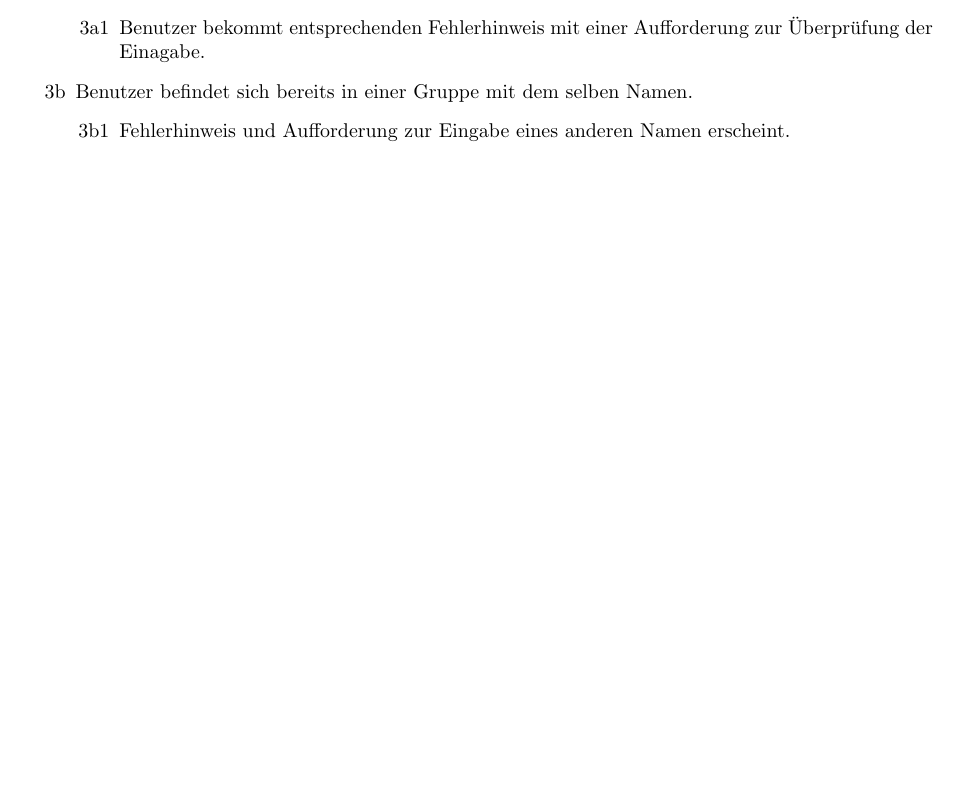
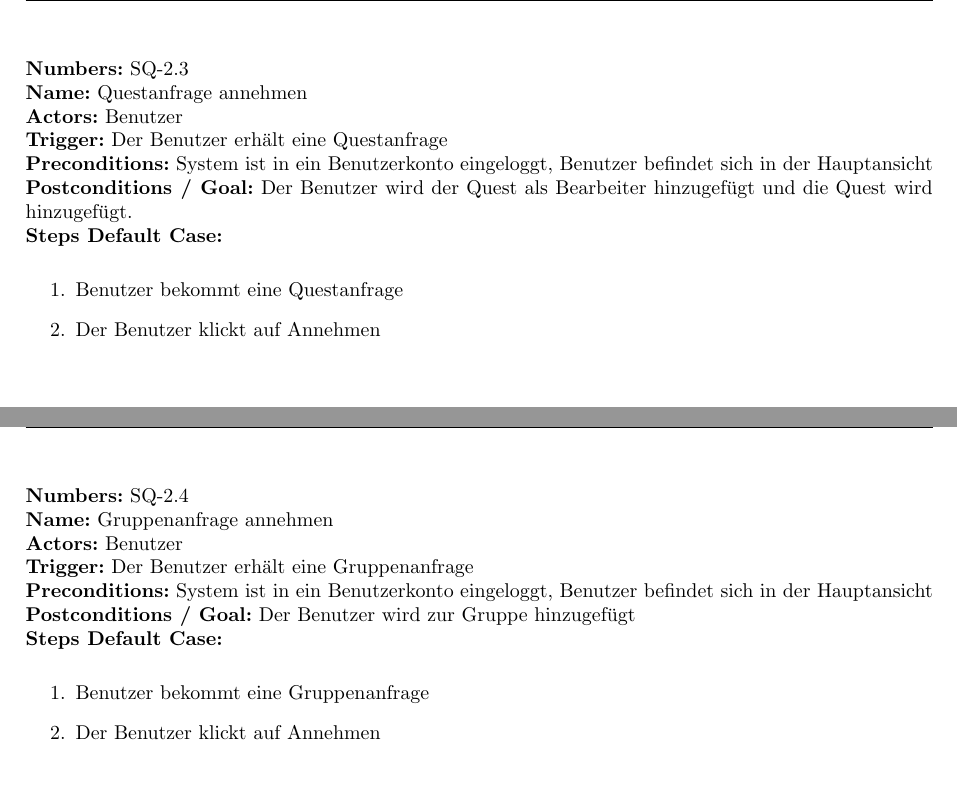
Before and after one commit to Bencrex/SE-LaTex, a LaTeX problem sheet (Übung 1 Spezifikation/exercise_01.tex): part of page 12 of 13 before the commit and two parts of pages 14 and 15 of 16 after it, the two joined at a grey line, cut at the place of the change, the shorter picture padded with empty space. Compiled offline with pdfLaTeX.

Commit message:
SQ-2.x fertig

```diff
--- a/Übung 1 Spezifikation/exercise_01.tex
+++ b/Übung 1 Spezifikation/exercise_01.tex
@@ -514,11 +510,3 @@ Please group yourself in teams of 3-4 persons. Agree on a team name.
 \end{enumerate}
 \textbf{Special Cases:}
 \begin{itemize}
-    \item [3a] Eingegebene Benutzernamen existieren nicht.
-    \begin{itemize}
-        \item [3a1] Benutzer bekommt entsprechenden Fehlerhinweis mit einer Aufforderung zur Überprüfung der Einagabe.
-    \end{itemize}
-    \item [3b] Benutzer befindet sich bereits in einer Gruppe mit dem selben Namen.
-    \begin{itemize}
-        \item [3b1] Fehlerhinweis und Aufforderung zur Eingabe eines anderen Namen erscheint.
-    \end{itemize}
@@ -529,3 +537,35 @@ Please group yourself in teams of 3-4 persons. Agree on a team name.
+\begin{samepage}
+\textbf{Numbers:} SQ-2.3\\
+\textbf{Name:} Questanfrage annehmen\\
+\textbf{Actors:}	Benutzer\\
+\textbf{Trigger:} Der Benutzer erhält eine Questanfrage\\
+\textbf{Preconditions:} System ist in ein Benutzerkonto eingeloggt, Benutzer befindet sich in der Hauptansicht\\
+\textbf{Postconditions / Goal:} Der Benutzer wird der Quest als Bearbeiter hinzugefügt und die Quest wird hinzugefügt.\\
+\textbf{Steps Default Case:}
+\begin{enumerate}
+	\item Benutzer bekommt eine Questanfrage
+	\item Der Benutzer klickt auf Annehmen
+\end{enumerate}
+\end{samepage}
+
+\newpage
+
+\begin{samepage}
+\textbf{Numbers:} SQ-2.4\\
+\textbf{Name:} Gruppenanfrage annehmen\\
+\textbf{Actors:}	Benutzer\\
+\textbf{Trigger:} Der Benutzer erhält eine Gruppenanfrage\\
+\textbf{Preconditions:} System ist in ein Benutzerkonto eingeloggt, Benutzer befindet sich in der Hauptansicht\\
+\textbf{Postconditions / Goal:} Der Benutzer wird zur Gruppe hinzugefügt\\
+\textbf{Steps Default Case:}
+\begin{enumerate}
+	\item Benutzer bekommt eine Gruppenanfrage
+	\item Der Benutzer klickt auf Annehmen
+\end{enumerate}
+\end{samepage}
+
+\newpage
+
 \section{Non-Functional Requirements}
 
 \end{document}
```
Also changed, not shown: Übung 1 Spezifikation/exercise_01.pdf, Übung 1 Spezifikation/exercise_01.tex (30 more changed lines).
